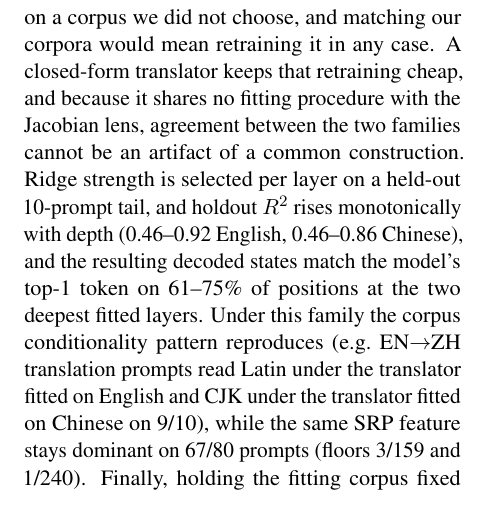
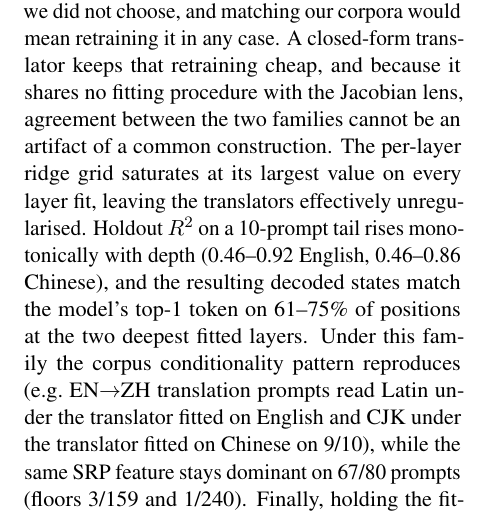
Before and after one commit to hematteo/sparse-readout-prism, a LaTeX paper (main.tex, which reads appendices/cross_lens_study.tex): part of one column of page 39 of 55, cut so that both start at the same text. Compiled offline with pdfLaTeX.

Commit message:
fix: describe ridge translators as effectively unregularised (grid boundary-saturated on all layer fits)
Co-Authored-By: Claude Fable 5 <noreply@anthropic.com>

```diff
--- a/appendices/cross_lens_study.tex
+++ b/appendices/cross_lens_study.tex
@@ -223,9 +223,11 @@ choose, and matching our corpora would mean retraining it in any case. A
 closed-form translator keeps that retraining cheap, and because it shares
 no fitting procedure with the Jacobian lens, agreement between the two
 families cannot be an artifact of a common construction.
-Ridge strength is selected per layer on a held-out 10-prompt tail, and
-holdout \(R^2\) rises monotonically with depth (0.46--0.92 English,
-0.46--0.86 Chinese), and the resulting decoded states match the model's top-1
+The per-layer ridge grid saturates at its largest value on every
+layer fit, leaving the translators effectively unregularised.
+Holdout \(R^2\) on a 10-prompt tail rises monotonically with depth
+(0.46--0.92 English, 0.46--0.86 Chinese), and the resulting decoded
+states match the model's top-1
 token on 61--75\% of positions at the two deepest fitted layers. Under
 this family the corpus conditionality pattern reproduces (e.g.\
 EN\(\to\)ZH translation prompts read Latin under the translator fitted on
```
Also changed, not shown: 1 other file.
